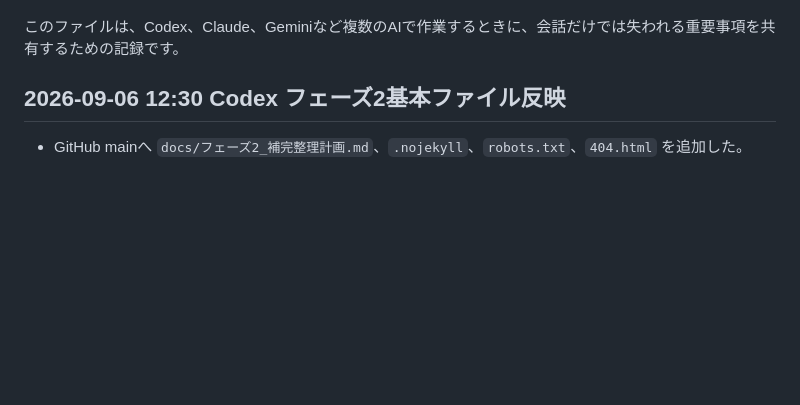
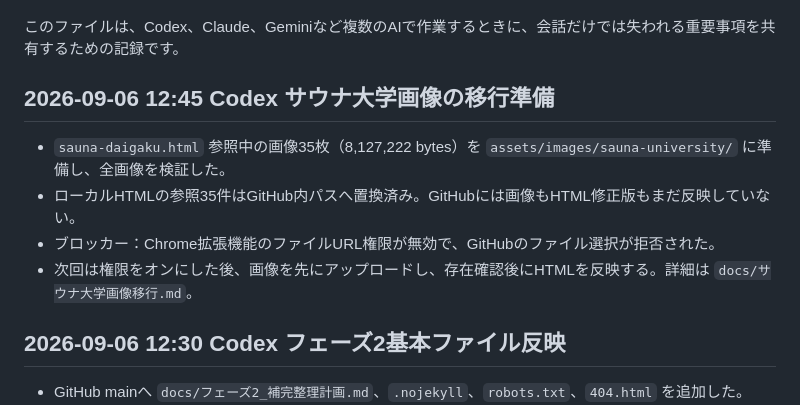
Before and after one commit to kenji0618y/gomirachelin, a Markdown page: docs/AI引き継ぎ.md, the part around one of its changes. Rendered like a GitHub page; blank space fills up the shorter version.

Commit message:
Update AI引き継ぎ.md with new migration details
Updated the last modified timestamp and added a new section detailing the preparation for image migration related to Codex and the blockers encountered. Included specific actions taken and future steps for uploading images and updating HTML.

```diff
--- a/docs/AI引き継ぎ.md
+++ b/docs/AI引き継ぎ.md
@@ -4,5 +4,12 @@
 
 このファイルは、Codex、Claude、Geminiなど複数のAIで作業するときに、会話だけでは失われる重要事項を共有するための記録です。
+
+## 2026-09-06 12:45 Codex サウナ大学画像の移行準備
+
+- `sauna-daigaku.html` 参照中の画像35枚（8,127,222 bytes）を `assets/images/sauna-university/` に準備し、全画像を検証した。
+- ローカルHTMLの参照35件はGitHub内パスへ置換済み。GitHubには画像もHTML修正版もまだ反映していない。
+- ブロッカー：Chrome拡張機能のファイルURL権限が無効で、GitHubのファイル選択が拒否された。
+- 次回は権限をオンにした後、画像を先にアップロードし、存在確認後にHTMLを反映する。詳細は `docs/サウナ大学画像移行.md`。
 
 ## 2026-09-06 12:30 Codex フェーズ2基本ファイル反映
 
```
Also changed, not shown: other parts of docs/AI引き継ぎ.md (+1 -1 lines).
